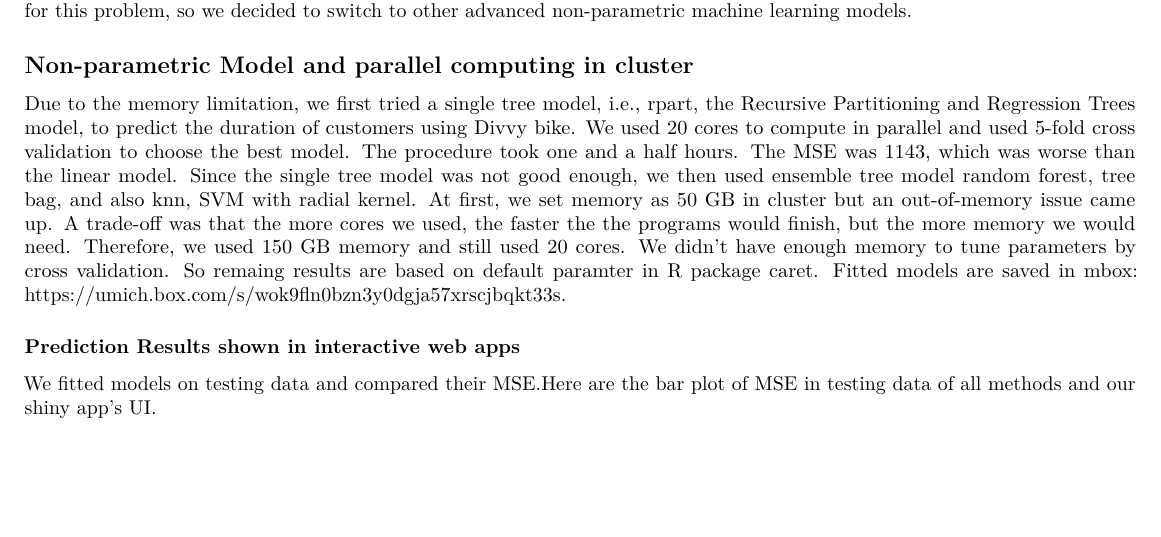
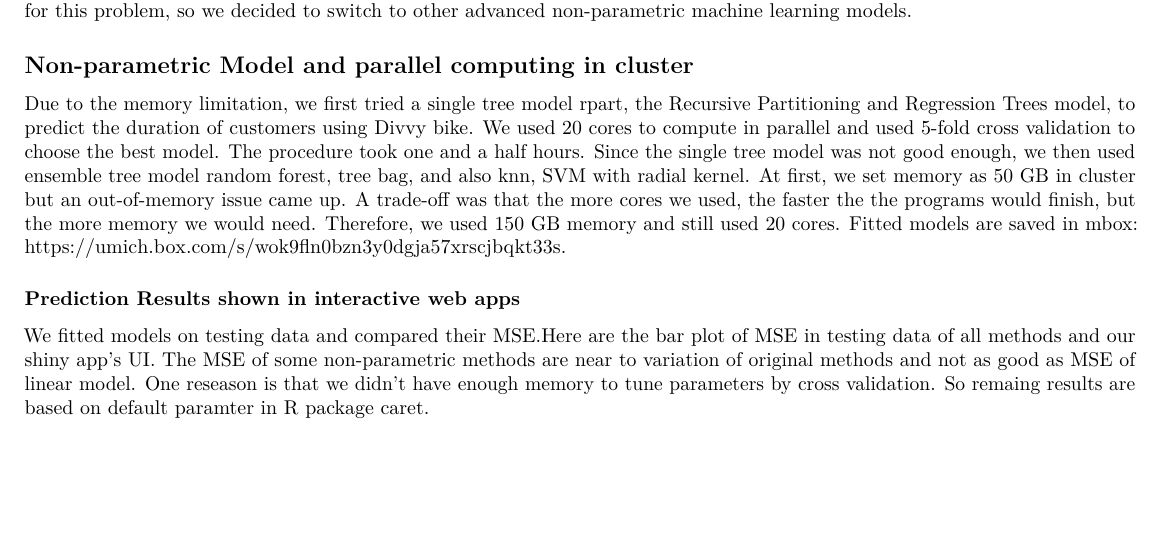
Before and after one commit to BangyaoZhao/divvy, an R Markdown document (doc/report.Rmd): part of page 4 of 5, cut so that both start at the same text. Rendered offline with R 4.5, knitr and Pandoc, then LaTeX, with nearby package versions.

Commit message:
Update report.Rmd

```diff
--- a/doc/report.Rmd
+++ b/doc/report.Rmd
@@ -104,13 +104,13 @@ Even after fixing the transformation, the $MSE=40.58$ is still unsatisfactory, w
 
 ## Non-parametric Model and parallel computing in cluster
 
-Due to the memory limitation, we first tried a single tree model, i.e., rpart, the Recursive Partitioning and Regression Trees model, to predict the duration of customers using Divvy bike. We used 20 cores to compute in parallel and used 5-fold cross validation to choose the best model. The procedure took one and a half hours. The MSE was 1143, which was worse than the linear model. Since the single tree model was not good enough, we then used ensemble tree model random forest, tree bag, and also knn, SVM with radial kernel. At first, we set memory as 50 GB in cluster but an out-of-memory issue came up. A trade-off was that the more cores we used, the faster the the programs would finish, but the more memory we would need. Therefore, we used 150 GB memory and still used 20 cores. We didn't have enough memory to tune parameters by cross validation. So remaing results are based on default paramter in R package caret.
+Due to the memory limitation, we first tried a single tree model rpart, the Recursive Partitioning and Regression Trees model, to predict the duration of customers using Divvy bike. We used 20 cores to compute in parallel and used 5-fold cross validation to choose the best model. The procedure took one and a half hours. Since the single tree model was not good enough, we then used ensemble tree model random forest, tree bag, and also knn, SVM with radial kernel. At first, we set memory as 50 GB in cluster but an out-of-memory issue came up. A trade-off was that the more cores we used, the faster the the programs would finish, but the more memory we would need. Therefore, we used 150 GB memory and still used 20 cores.
 Fitted models are saved in  mbox: https://umich.box.com/s/wok9fln0bzn3y0dgja57xrscjbqkt33s.
 
 
 ### Prediction Results shown in interactive web apps
 
-We fitted models on testing data and compared their MSE.Here are the bar plot of MSE in testing data of all methods and our shiny app's UI.
+We fitted models on testing data and compared their MSE.Here are the bar plot of MSE in testing data of all methods and our shiny app's UI. The MSE of some non-parametric methods are near to variation of original methods and not as good as MSE of linear model. One reseason is that we didn't have enough memory to tune parameters by cross validation. So remaing results are based on default paramter in R package caret.
 
 ![A screenshot of our shiny app]("../plots/rshiny.PNG")
 
```
